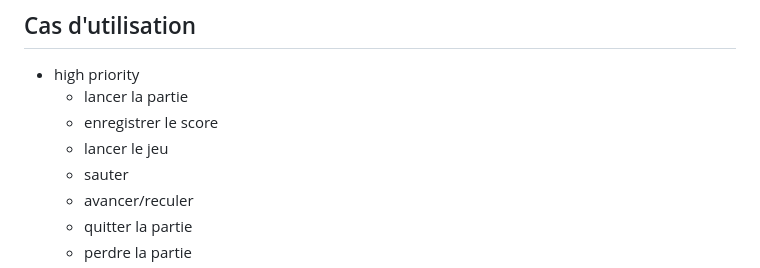
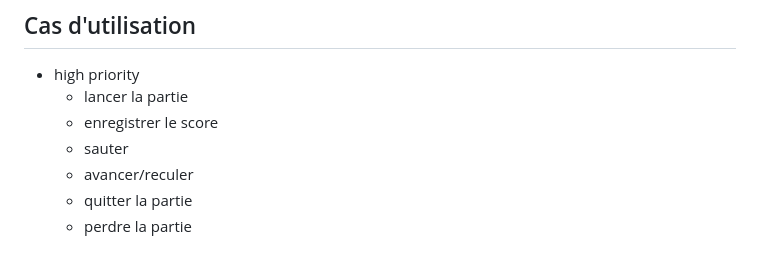
Before and after one commit to kevish-gawri-vinci/web2-2023-project-group_30-training, a Markdown page: README.md, the part around the change. Rendered like a GitHub page.

```diff
--- a/README.md
+++ b/README.md
@@ -70,7 +70,6 @@
 - high priority
   - lancer la partie
   - enregistrer le score
-  - lancer le jeu
   - sauter
   - avancer/reculer
   - quitter la partie
```
